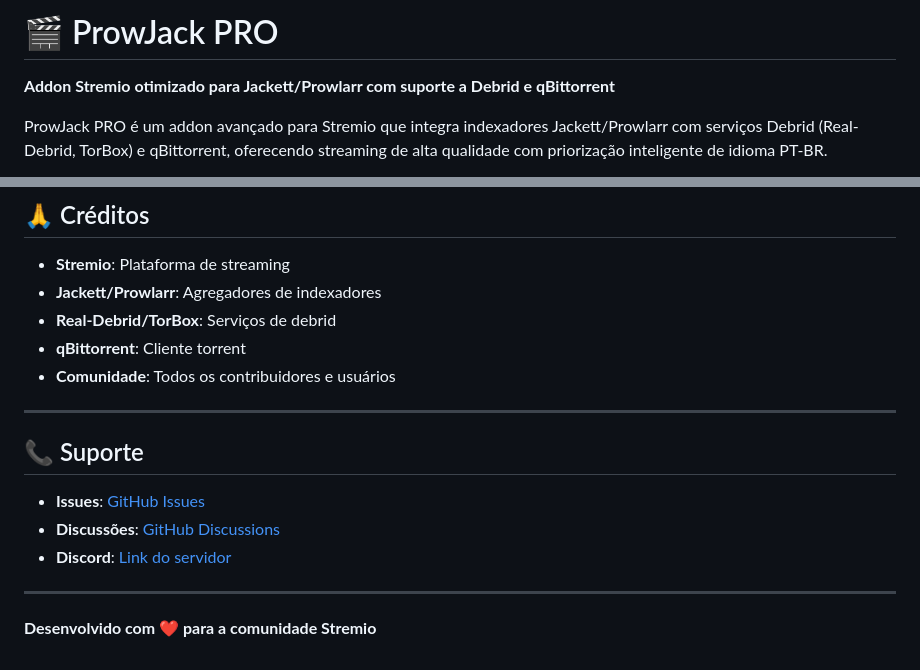
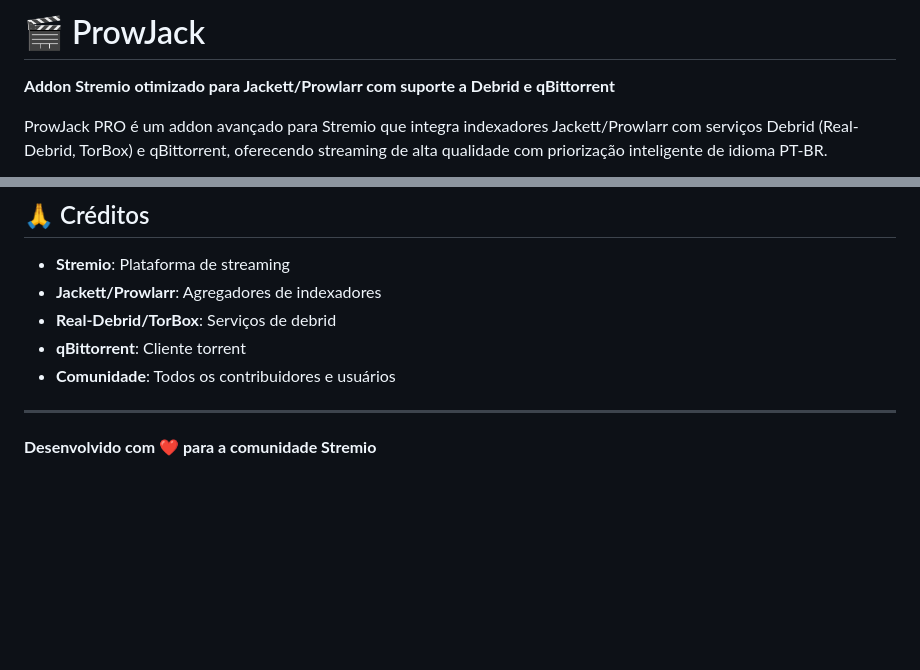
Before and after one commit to viniciusss100/prowjack-vercel, a Markdown page: README.md, 2 parts joined by grey strips. Drawn GitHub-style; blank space fills up the shorter version.

Commit message:
Update README to reflect project name change
Removed 'PRO' from the project name and updated support section.

```diff
--- a/README.md
+++ b/README.md
@@ -1,4 +1,4 @@
-# 🎬 ProwJack PRO
+# 🎬 ProwJack
 
 **Addon Stremio otimizado para Jackett/Prowlarr com suporte a Debrid e qBittorrent**
 
@@ -483,12 +483,4 @@ Este projeto é distribuído sob a licença MIT. Veja o arquivo `LICENSE` para m
 
 ---
 
-## 📞 Suporte
-
-- **Issues**: [GitHub Issues](https://github.com/seu-usuario/prowjack-pro/issues)
-- **Discussões**: [GitHub Discussions](https://github.com/seu-usuario/prowjack-pro/discussions)
-- **Discord**: [Link do servidor](https://discord.gg/seu-servidor)
-
----
-
 **Desenvolvido com ❤️ para a comunidade Stremio**
```
